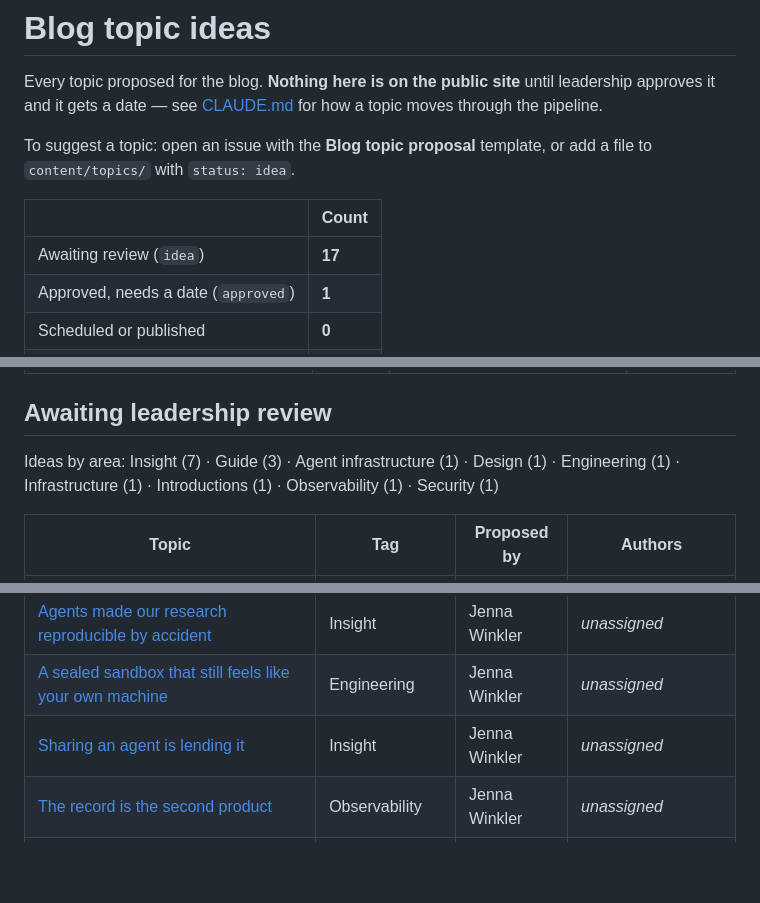
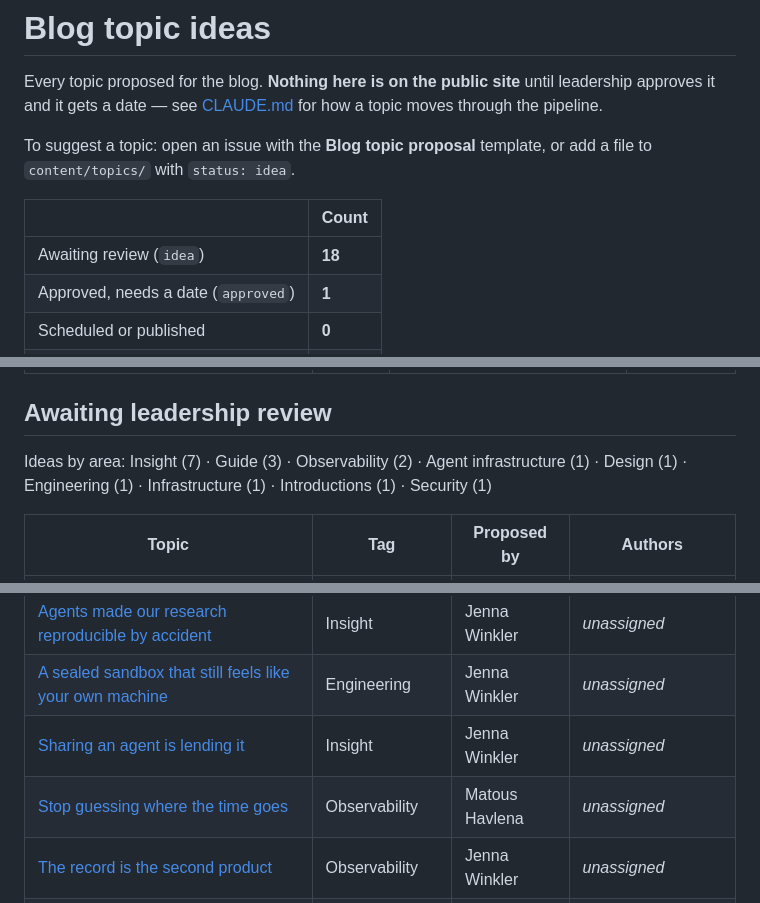
Before and after one commit to dam-agents/ai-industrialization-blog, a Markdown page: IDEAS.md, 3 parts joined by grey strips. Rendered like a GitHub page; blank space fills up the shorter version.

```diff
--- a/IDEAS.md
+++ b/IDEAS.md
@@ -11,7 +11,7 @@ a file to `content/topics/` with `status: idea`.
 
 | | Count |
 |---|---|
-| Awaiting review (`idea`) | **17** |
+| Awaiting review (`idea`) | **18** |
 | Approved, needs a date (`approved`) | **1** |
 | Scheduled or published | **0** |
 | Declined | **0** |
@@ -27,7 +27,7 @@ the [calendar](CALENDAR.md).
 
 ## Awaiting leadership review
 
-Ideas by area: Insight (7) · Guide (3) · Agent infrastructure (1) · Design (1) · Engineering (1) · Infrastructure (1) · Introductions (1) · Observability (1) · Security (1)
+Ideas by area: Insight (7) · Guide (3) · Observability (2) · Agent infrastructure (1) · Design (1) · Engineering (1) · Infrastructure (1) · Introductions (1) · Security (1)
 
 | Topic | Tag | Proposed by | Authors |
 |---|---|---|---|
@@ -42,6 +42,7 @@ Ideas by area: Insight (7) · Guide (3) · Agent infrastructure (1) · Design (1
 | [Agents made our research reproducible by accident](content/topics/reproducible-by-accident.md) | Insight | Jenna Winkler | _unassigned_ |
 | [A sealed sandbox that still feels like your own machine](content/topics/sealed-sandbox-that-feels-like-your-own-machine.md) | Engineering | Jenna Winkler | _unassigned_ |
 | [Sharing an agent is lending it](content/topics/sharing-an-agent-is-lending-it.md) | Insight | Jenna Winkler | _unassigned_ |
+| [Stop guessing where the time goes](content/topics/stop-guessing-where-the-time-goes.md) | Observability | Matous Havlena | _unassigned_ |
 | [The record is the second product](content/topics/the-record-is-the-second-product.md) | Observability | Jenna Winkler | _unassigned_ |
 | [The team brain](content/topics/the-team-brain.md) | Insight | Jenna Winkler | _unassigned_ |
 | [When the sandbox needs a whole machine](content/topics/when-the-sandbox-needs-a-whole-machine.md) | Infrastructure | Jenna Winkler | _unassigned_ |
```
Also changed, not shown: content/notes/2026-08-28-agent-driven-performance-key-takeaways.md (added, +28 -0 lines), content/topics/stop-guessing-where-the-time-goes.md (added, +21 -0 lines).
